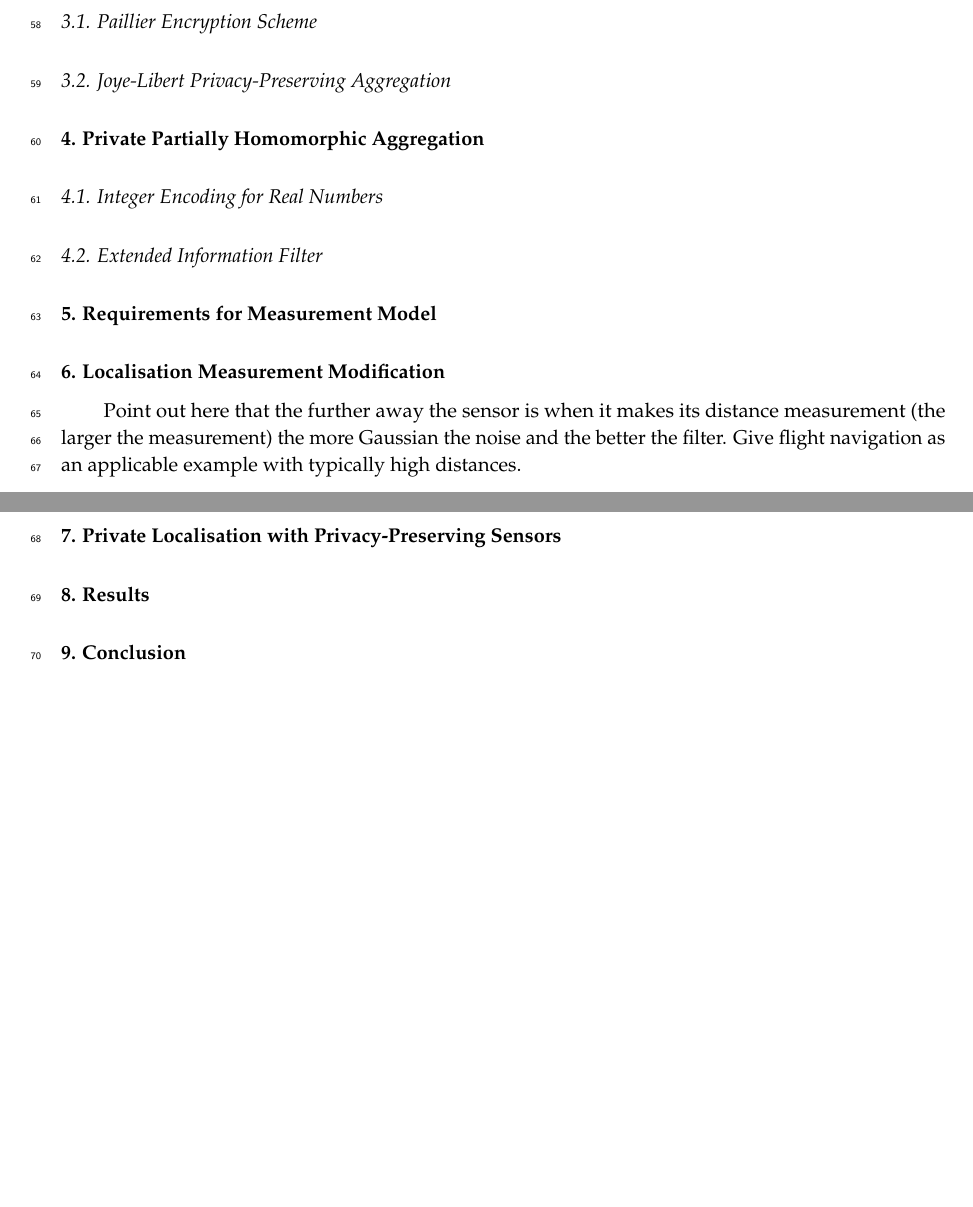
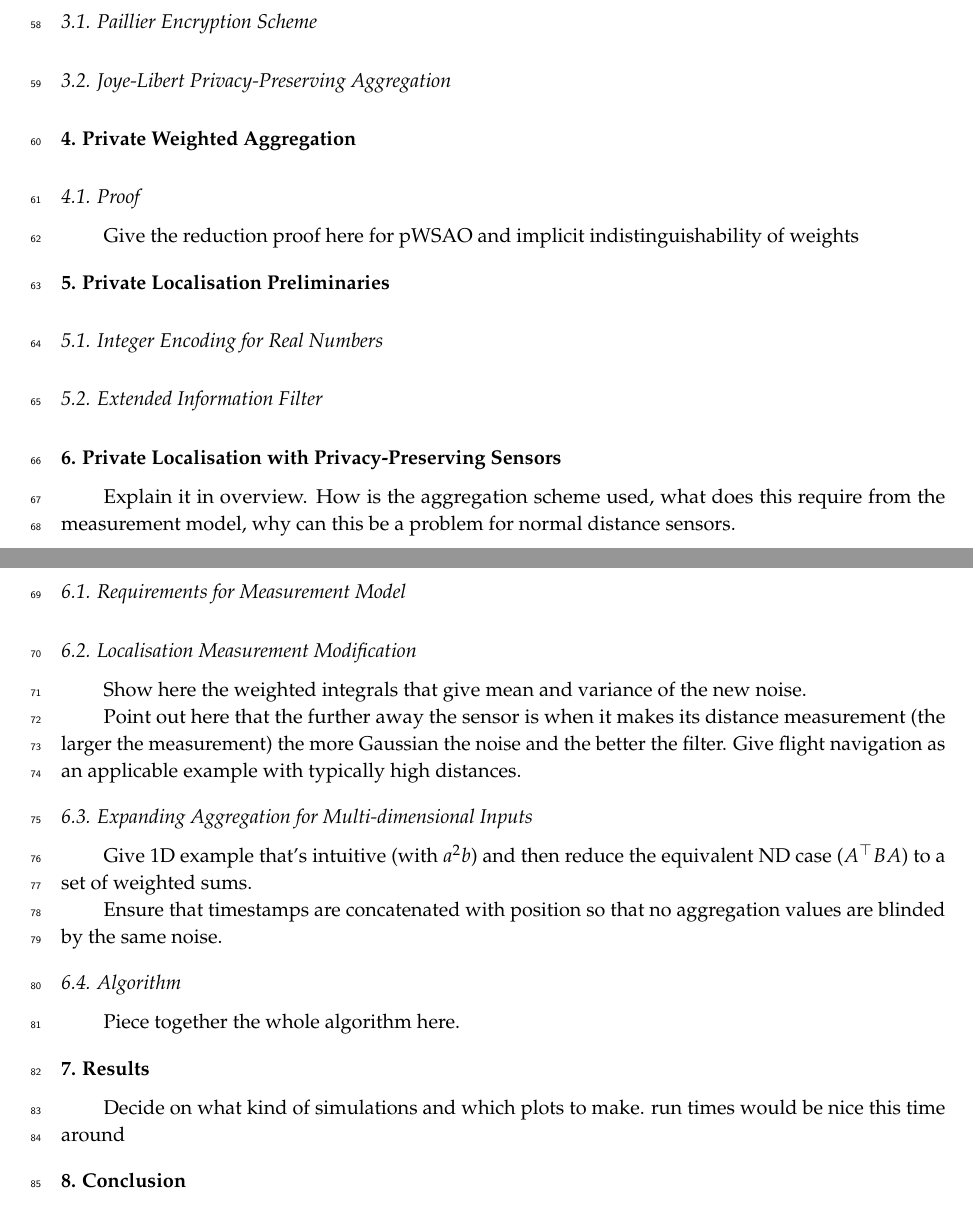
Before and after one commit to omubtcezq/PrivateEIFLocalisation, a LaTeX paper (main.tex): two parts of pages 2 and 3 of 6, joined at a grey line, cut so that both start at the same text, the shorter picture padded with empty space. Compiled offline with pdfLaTeX.

Commit message:
Updated rest of paper layout. May need a little more planning.

```diff
--- a/main.tex
+++ b/main.tex
@@ -178,19 +181,45 @@ Fixed sensor subsets of which only whole subsets can be used at once. Maybe a pi
 \subsection{Paillier Encryption Scheme}
+
 \subsection{Joye-Libert Privacy-Preserving Aggregation}
 
 
-\section{Private Partially Homomorphic Aggregation}
+% Maybe rename this to Our Scheme or something like that
+\section{Private Weighted Aggregation}
+\subsection{Proof}
+Give the reduction proof here for pWSAO and implicit indistinguishability of weights
+
+
+\section{Private Localisation Preliminaries}
 
 \subsection{Integer Encoding for Real Numbers}
+
 \subsection{Extended Information Filter}
 
-\section{Requirements for Measurement Model}
-\section{Localisation Measurement Modification}
+
+\section{Private Localisation with Privacy-Preserving Sensors}
+Explain it in overview. How is the aggregation scheme used, what does this require from the measurement model, why can this be a problem for normal distance sensors.
+
+\subsection{Requirements for Measurement Model}
+
+\subsection{Localisation Measurement Modification}
+Show here the weighted integrals that give mean and variance of the new noise.
+
 Point out here that the further away the sensor is when it makes its distance measurement (the larger the measurement) the more Gaussian the noise and the better the filter. Give flight navigation as an applicable example with typically high distances.
 
-\section{Private Localisation with Privacy-Preserving Sensors}
+\subsection{Expanding Aggregation for Multi-dimensional Inputs}
+Give 1D example that's intuitive (with $a^2b$) and then reduce the equivalent ND case ($A^\top BA$) to a set of weighted sums.
+
+Ensure that timestamps are concatenated with position so that no aggregation values are blinded by the same noise.
+
+% Maybe name the scheme? That would be in the heading here
+\subsection{Algorithm}
+Piece together the whole algorithm here.
+
 
 \section{Results}
+Decide on what kind of simulations and which plots to make. run times would be nice this time around
+
+
 \section{Conclusion}
 
 
```
Also changed, not shown: main.pdf, main.tex (5 more changed lines).
